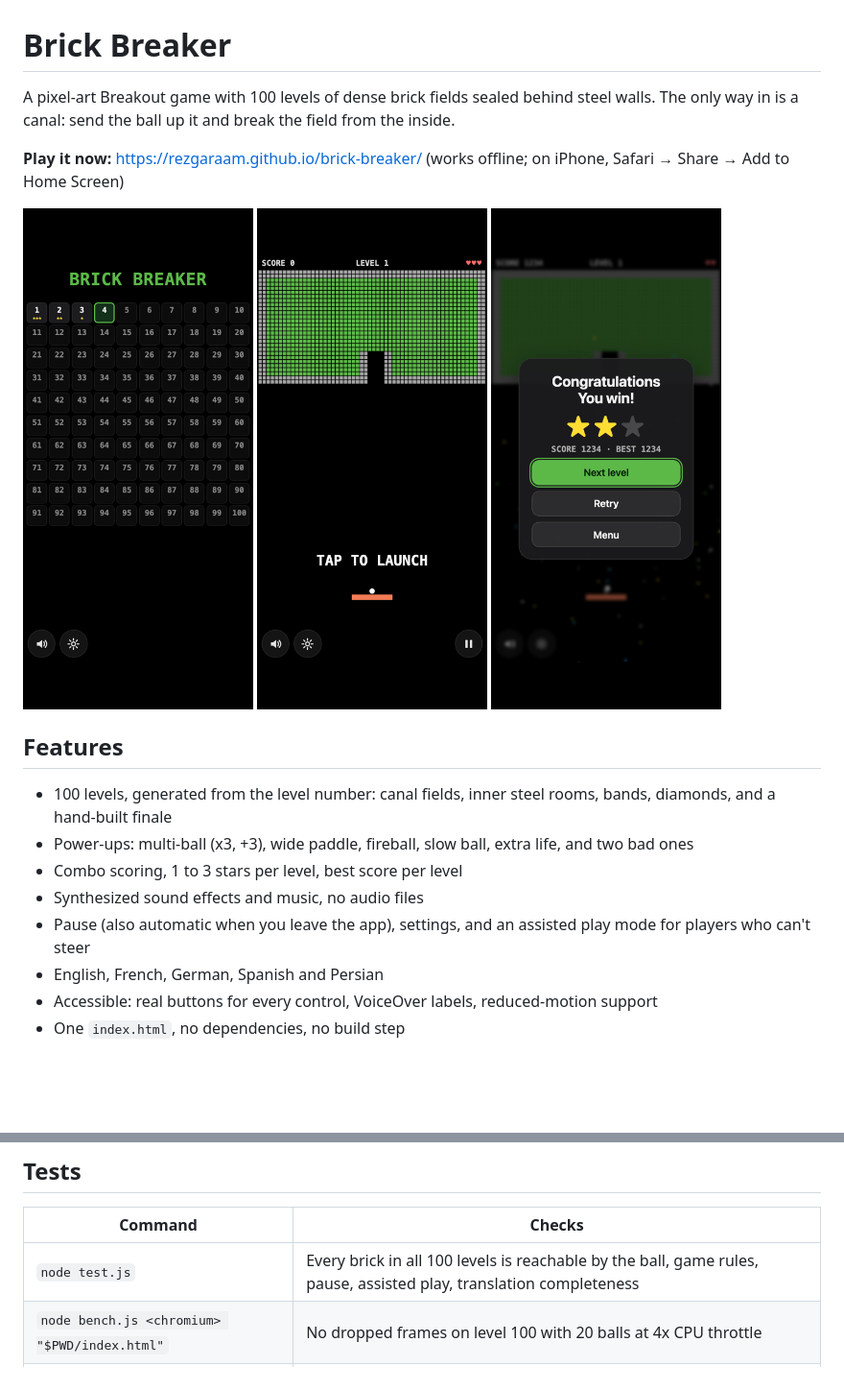
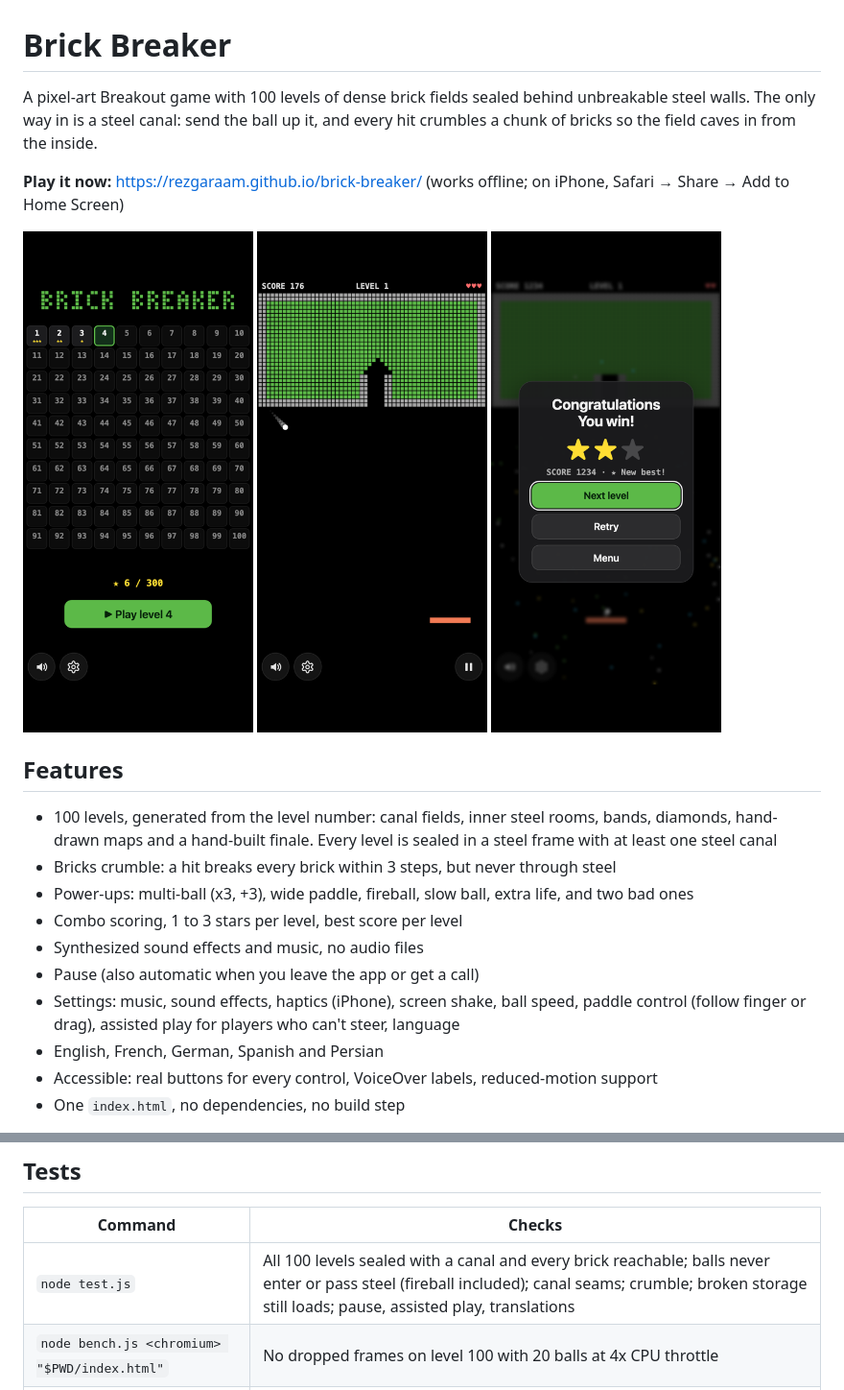
Before and after one commit to rezgaraam/brick-breaker, a Markdown page: README.md, 2 parts joined by grey strips. Shown at 96% size. Rendered like a GitHub page; pictures changed too: docs/menu.png, docs/play.png (added), docs/ready.png (deleted); blank space fills up the shorter version.

```diff
--- a/README.md
+++ b/README.md
@@ -1,22 +1,24 @@
 # Brick Breaker
 
-A pixel-art Breakout game with 100 levels of dense brick fields sealed behind steel walls. The only way in is a canal: send the ball up it and break the field from the inside.
+A pixel-art Breakout game with 100 levels of dense brick fields sealed behind unbreakable steel walls. The only way in is a steel canal: send the ball up it, and every hit crumbles a chunk of bricks so the field caves in from the inside.
 
 **Play it now:** https://rezgaraam.github.io/brick-breaker/ (works offline; on iPhone, Safari → Share → Add to Home Screen)
 
 <p>
   <img src="docs/menu.png" width="240" alt="Level select with stars on cleared levels">
-  <img src="docs/ready.png" width="240" alt="A sealed brick field with a steel canal, paddle and ball">
+  <img src="docs/play.png" width="240" alt="A sealed brick field: the ball has gone up the steel canal and crumbled a cavity">
   <img src="docs/win.png" width="240" alt="Win card with two of three stars">
 </p>
 
 ## Features
 
-- 100 levels, generated from the level number: canal fields, inner steel rooms, bands, diamonds, and a hand-built finale
+- 100 levels, generated from the level number: canal fields, inner steel rooms, bands, diamonds, hand-drawn maps and a hand-built finale. Every level is sealed in a steel frame with at least one steel canal
+- Bricks crumble: a hit breaks every brick within 3 steps, but never through steel
 - Power-ups: multi-ball (x3, +3), wide paddle, fireball, slow ball, extra life, and two bad ones
 - Combo scoring, 1 to 3 stars per level, best score per level
 - Synthesized sound effects and music, no audio files
-- Pause (also automatic when you leave the app), settings, and an assisted play mode for players who can't steer
+- Pause (also automatic when you leave the app or get a call)
+- Settings: music, sound effects, haptics (iPhone), screen shake, ball speed, paddle control (follow finger or drag), assisted play for players who can't steer, language
 - English, French, German, Spanish and Persian
 - Accessible: real buttons for every control, VoiceOver labels, reduced-motion support
 - One `index.html`, no dependencies, no build step
@@ -46,7 +48,7 @@ A free Apple account works; the app then needs reinstalling every 7 days.
 
 | Command | Checks |
 |---|---|
-| `node test.js` | Every brick in all 100 levels is reachable by the ball, game rules, pause, assisted play, translation completeness |
+| `node test.js` | All 100 levels sealed with a canal and every brick reachable; balls never enter or pass steel (fireball included); canal seams; crumble; broken storage still loads; pause, assisted play, translations |
 | `node bench.js <chromium> "$PWD/index.html"` | No dropped frames on level 100 with 20 balls at 4x CPU throttle |
 | `node pwa-check.js <chromium> .` | Installable, cached, loads offline |
 | `ios/check.sh` | Swift package tests, simulator build, UI tests, Apple accessibility audits |
```
Also changed, not shown: CLAUDE.md (+4 -4 lines), PLAN-ios.md (+2 -1 lines).
